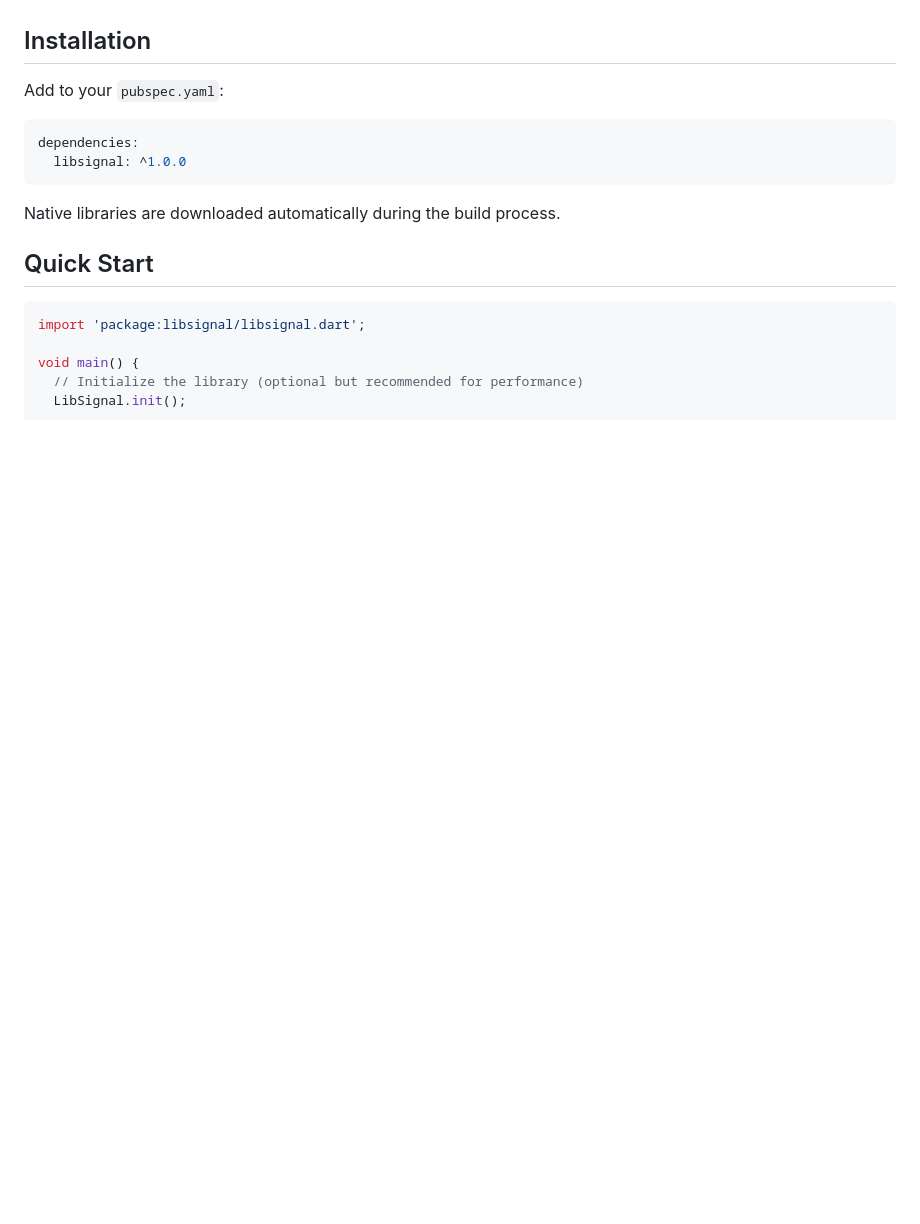
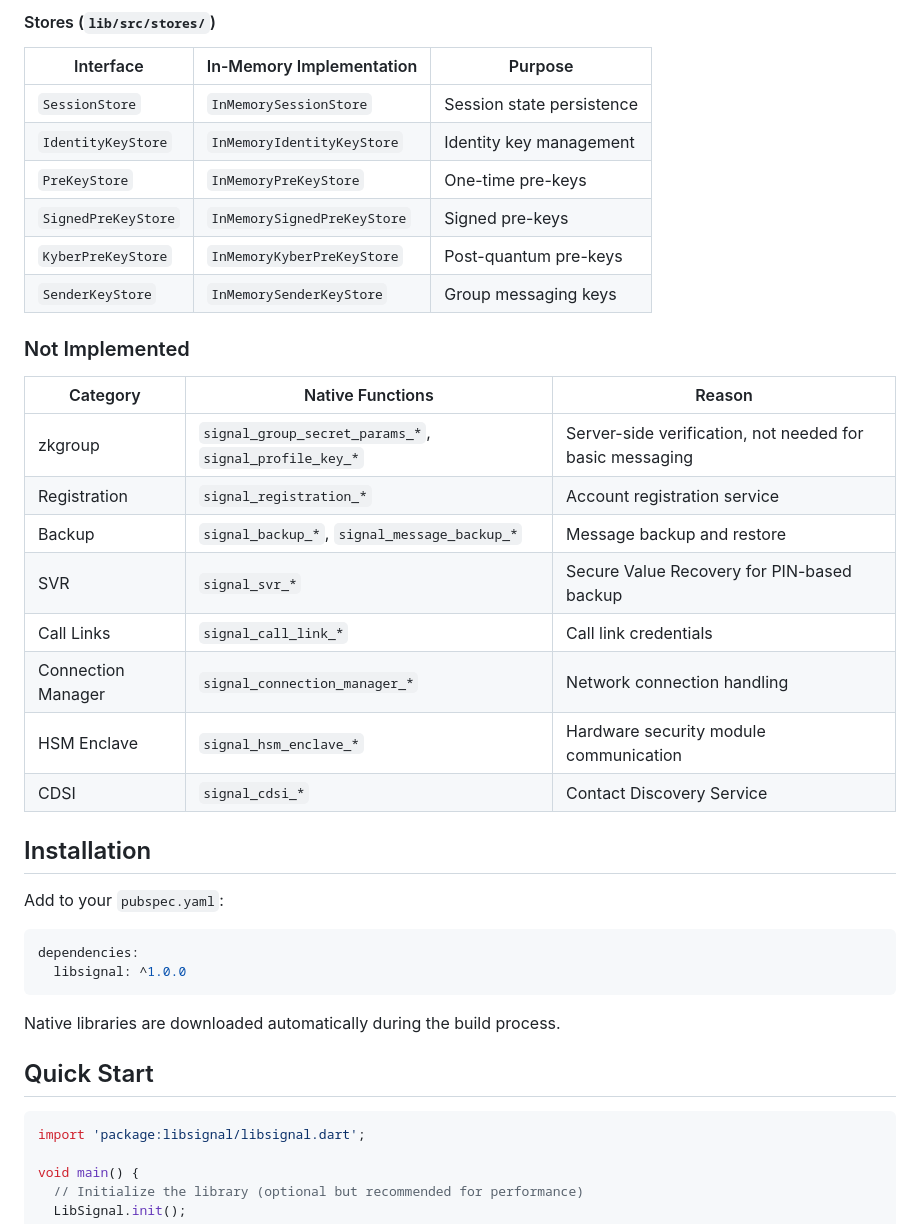
Before and after one commit to djx-y-z/libsignal_dart, a Markdown page: README.md, the part around one of its changes. Drawn GitHub-style; folded sections open; blank space fills up the shorter version.

```diff
--- a/README.md
+++ b/README.md
@@ -28,0 +104,24 @@ A Dart FFI wrapper for [libsignal](https://github.com/signalapp/libsignal), prov
+#### Stores (`lib/src/stores/`)
+
+| Interface | In-Memory Implementation | Purpose |
+|-----------|-------------------------|---------|
+| `SessionStore` | `InMemorySessionStore` | Session state persistence |
+| `IdentityKeyStore` | `InMemoryIdentityKeyStore` | Identity key management |
+| `PreKeyStore` | `InMemoryPreKeyStore` | One-time pre-keys |
+| `SignedPreKeyStore` | `InMemorySignedPreKeyStore` | Signed pre-keys |
+| `KyberPreKeyStore` | `InMemoryKyberPreKeyStore` | Post-quantum pre-keys |
+| `SenderKeyStore` | `InMemorySenderKeyStore` | Group messaging keys |
+
+### Not Implemented
+
+| Category | Native Functions | Reason |
+|----------|------------------|--------|
+| zkgroup | `signal_group_secret_params_*`, `signal_profile_key_*` | Server-side verification, not needed for basic messaging |
+| Registration | `signal_registration_*` | Account registration service |
+| Backup | `signal_backup_*`, `signal_message_backup_*` | Message backup and restore |
+| SVR | `signal_svr_*` | Secure Value Recovery for PIN-based backup |
+| Call Links | `signal_call_link_*` | Call link credentials |
+| Connection Manager | `signal_connection_manager_*` | Network connection handling |
+| HSM Enclave | `signal_hsm_enclave_*` | Hardware security module communication |
+| CDSI | `signal_cdsi_*` | Contact Discovery Service |
+
```
Also changed, not shown: other parts of README.md (+76 -0 lines), CHANGELOG.md (+1 -0 lines).
